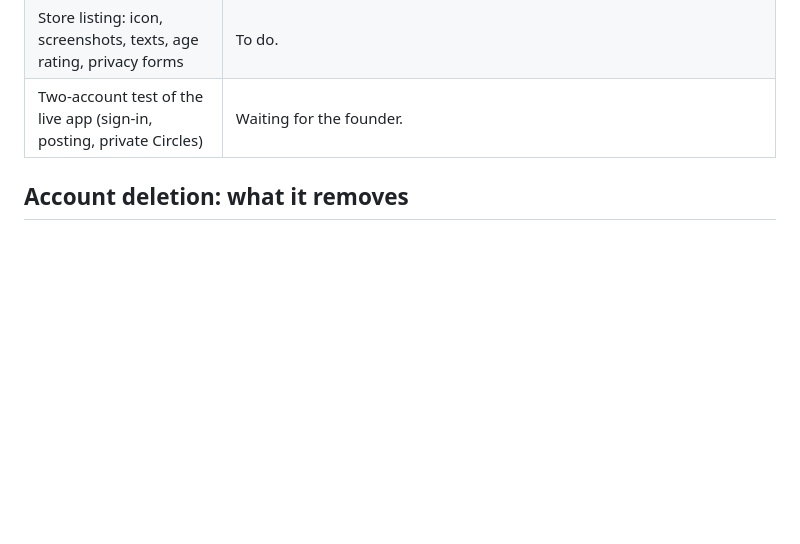
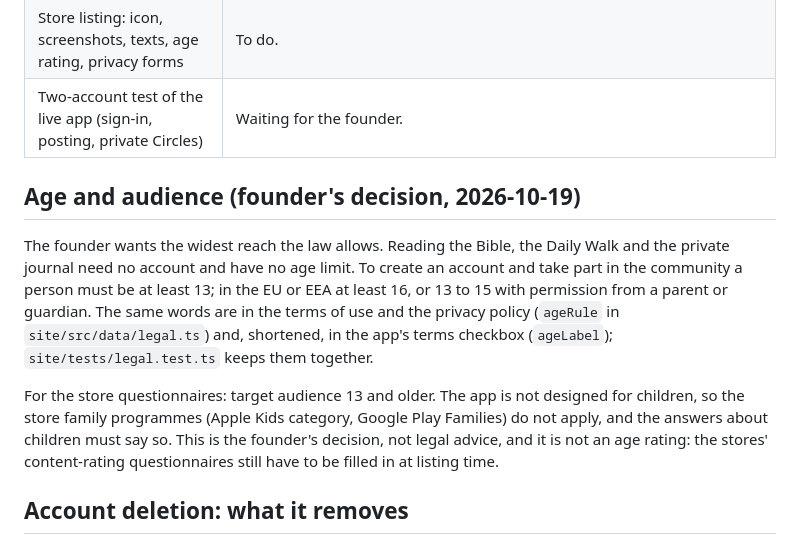
Before and after one commit to 3glennglenn/hisfullglory-daily-walk, a Markdown page: docs/APP_STORES.md, the part around the change. Rendered like a GitHub page; blank space fills up the shorter version.

Commit message:
Docs: target audience 13+, answered legal facts, changelog
Co-Authored-By: Claude Sonnet 5.5 <noreply@anthropic.com>

```diff
--- a/docs/APP_STORES.md
+++ b/docs/APP_STORES.md
@@ -39,6 +39,21 @@ with a daily reminder as a notification.
 | Store listing: icon, screenshots, texts, age rating, privacy forms | To do. |
 | Two-account test of the live app (sign-in, posting, private Circles) | Waiting for the founder. |
 
+## Age and audience (founder's decision, 2026-10-19)
+
+The founder wants the widest reach the law allows. Reading the Bible, the Daily Walk and the
+private journal need no account and have no age limit. To create an account and take part in
+the community a person must be at least 13; in the EU or EEA at least 16, or 13 to 15 with
+permission from a parent or guardian. The same words are in the terms of use and the privacy
+policy (`ageRule` in `site/src/data/legal.ts`) and, shortened, in the app's terms checkbox
+(`ageLabel`); `site/tests/legal.test.ts` keeps them together.
+
+For the store questionnaires: target audience 13 and older. The app is not designed for
+children, so the store family programmes (Apple Kids category, Google Play Families) do not
+apply, and the answers about children must say so. This is the founder's decision, not legal
+advice, and it is not an age rating: the stores' content-rating questionnaires still have to
+be filled in at listing time.
+
 ## Account deletion: what it removes
 
 Deleting the auth user removes every row that references it: all foreign keys to
```
Also changed, not shown: CHANGELOG.md (+1 -0 lines), docs/PRIVACY_DATA_FLOW.md (+1 -1 lines).
